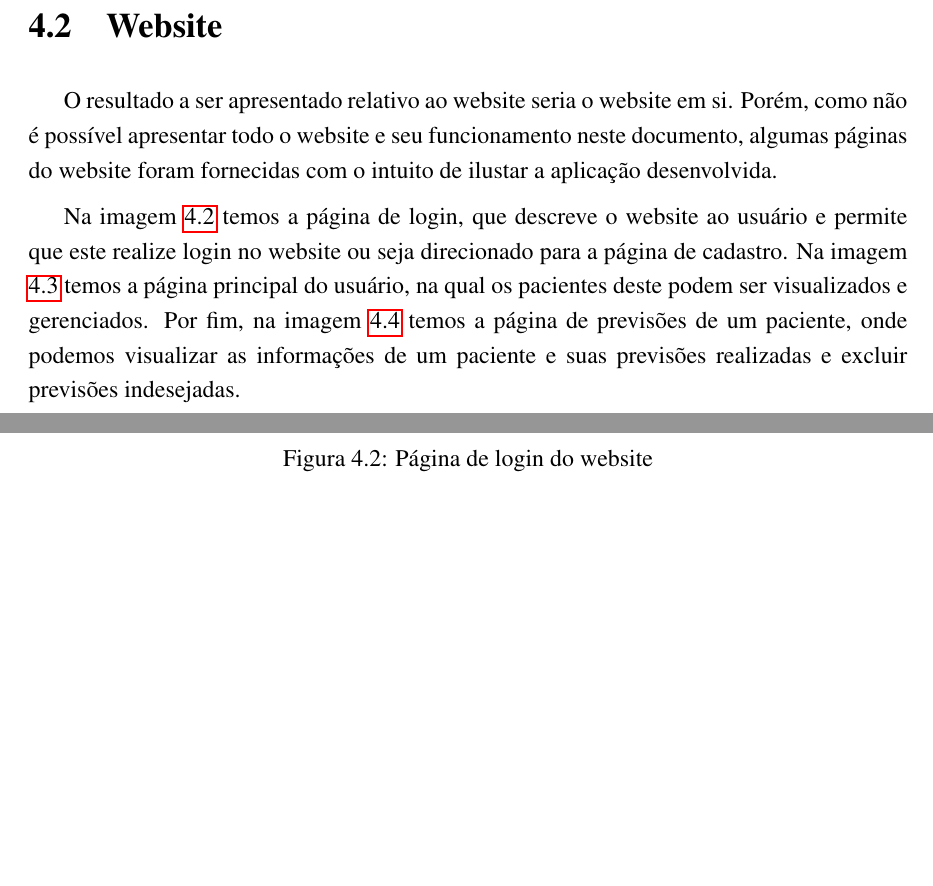
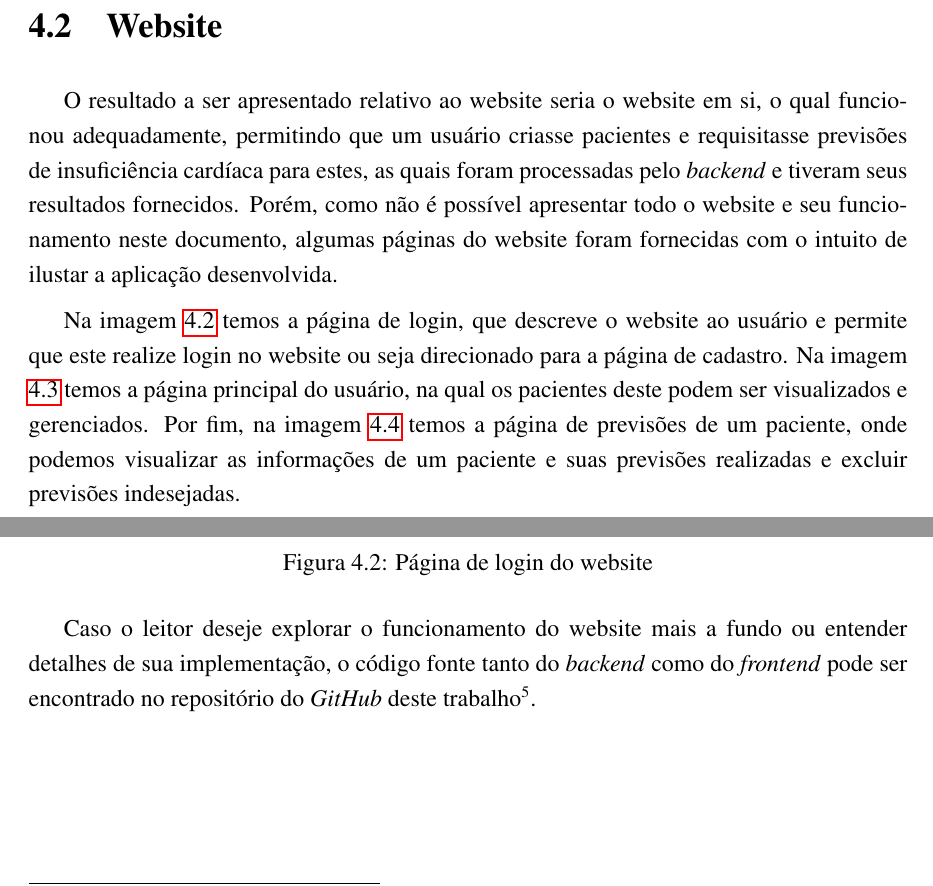
Before and after one commit to AndreLaranjeira/ML-HeartFailureSurvival, a LaTeX book (report/monografia.tex, which reads report/sections/chapters/04_resultados.tex): two parts of page 31 of 36, joined at a grey line, cut so that both start at the same text, the shorter picture padded with empty space. Compiled offline with pdfLaTeX.

Commit message:
Report - Chapters 1 and 4 - GitHub link * Added link to GitHub repository in chapters 1 and 4;

```diff
--- a/report/sections/chapters/04_resultados.tex
+++ b/report/sections/chapters/04_resultados.tex
@@ -138,7 +138,7 @@ Por último, os gráficos de resultados para os subconjuntos de validação e te
 
 \section{Website}
 
-O resultado a ser apresentado relativo ao website seria o website em si. Porém, como não é possível apresentar todo o website e seu funcionamento neste documento, algumas páginas do website foram fornecidas com o intuito de ilustar a aplicação desenvolvida.
+O resultado a ser apresentado relativo ao website seria o website em si, o qual funcionou adequadamente, permitindo que um usuário criasse pacientes e requisitasse previsões de insuficiência cardíaca para estes, as quais foram processadas pelo \textit{backend} e tiveram seus resultados fornecidos. Porém, como não é possível apresentar todo o website e seu funcionamento neste documento, algumas páginas do website foram fornecidas com o intuito de ilustar a aplicação desenvolvida.
 
 Na imagem \ref{fig:website_login_page} temos a página de login, que descreve o website ao usuário e permite que este realize login no website ou seja direcionado para a página de cadastro. Na imagem \ref{fig:website_home_page} temos a página principal do usuário, na qual os pacientes deste podem ser visualizados e gerenciados. Por fim, na imagem \ref{fig:website_patient_predictions_page} temos a página de previsões de um paciente, onde podemos visualizar as informações de um paciente e suas previsões realizadas e excluir previsões indesejadas.
 
@@ -162,3 +162,5 @@ Na imagem \ref{fig:website_login_page} temos a página de login, que descreve o
   \caption{Página de previsões de um paciente do website}
   \label{fig:website_patient_predictions_page}
 \end{figure}
+
+Caso o leitor deseje explorar o funcionamento do website mais a fundo ou entender detalhes de sua implementação, o código fonte tanto do \textit{backend} como do \textit{frontend} pode ser encontrado no repositório do \textit{GitHub} deste trabalho\footnote{\url{https://github.com/AndreLaranjeira/ML-HeartFailure}}.
```
Also changed, not shown: report/sections/chapters/01_introducao.tex (+2 -0 lines).
